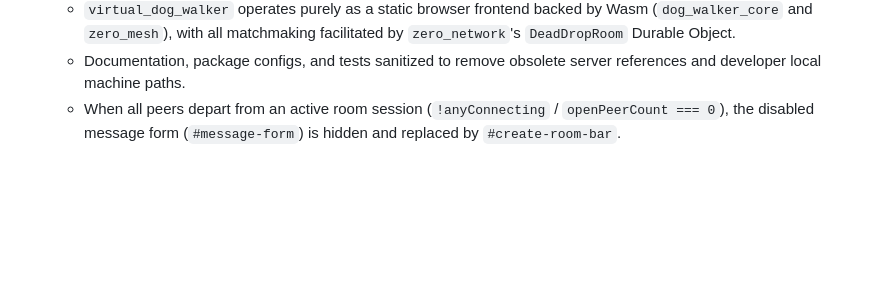
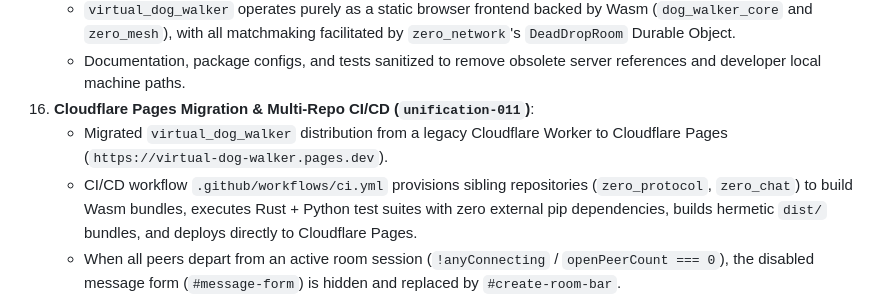
Before and after one commit to MACourtney7/zero-chat, a Markdown page: openspec/specs/overview.md, the part around the change. GitHub-like rendering; blank space fills up the shorter version.

Commit message:
chore(spec): reconcile canonical specs and archive unification-011

```diff
--- a/openspec/specs/overview.md
+++ b/openspec/specs/overview.md
@@ -56,6 +56,9 @@ updated_at: "2026-11-01T18:28:00Z"
     - Legacy server artifacts (`party/server.js`, `server/`, `requirements.txt`, and `ws_network.js`) completely decommissioned.
     - `virtual_dog_walker` operates purely as a static browser frontend backed by Wasm (`dog_walker_core` and `zero_mesh`), with all matchmaking facilitated by `zero_network`'s `DeadDropRoom` Durable Object.
     - Documentation, package configs, and tests sanitized to remove obsolete server references and developer local machine paths.
+16. **Cloudflare Pages Migration & Multi-Repo CI/CD (`unification-011`)**:
+    - Migrated `virtual_dog_walker` distribution from a legacy Cloudflare Worker to Cloudflare Pages (`https://virtual-dog-walker.pages.dev`).
+    - CI/CD workflow `.github/workflows/ci.yml` provisions sibling repositories (`zero_protocol`, `zero_chat`) to build Wasm bundles, executes Rust + Python test suites with zero external pip dependencies, builds hermetic `dist/` bundles, and deploys directly to Cloudflare Pages.
     - When all peers depart from an active room session (`!anyConnecting` / `openPeerCount === 0`), the disabled message form (`#message-form`) is hidden and replaced by `#create-room-bar`.
     - `#btn-create-room` renders in Stage 1 Plus mode: `.btn-action.btn-action-full.btn-emerald` with a 20x20 plus (`+`) icon matching the top-bar invite button geometry (`<svg width="20" height="20" viewBox="0 0 24 24" stroke-width="2.5"><line x1="12" y1="5" x2="12" y2="19"></line><line x1="5" y1="12" x2="19" y2="12"></line></svg>`) and `aria-label="Add peer"`. Top bar `#header-add-btn` is hidden.
     - Clicking the button in this disconnected in-room state generates an in-room WebRTC peer offer on the active engine, connects the signaling dead-drop socket (`pendingInviteWs`), copies the invite URL to clipboard, transforms into Stage 2 (`.btn-waiting`, `COPY_ICON_SVG`, `aria-label="Copy invite link"`), and emits immediate Notice 1 (`"Invite link copied to clipboard"`) followed by staggered Notice 2 (`"Waiting for peer"` with animated `.ticking-dots`) after 450ms.
```
Also changed, not shown: 1 other file.
